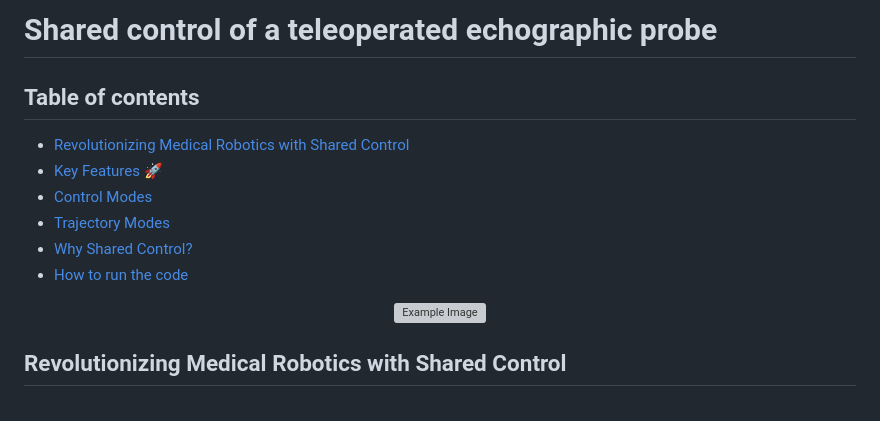
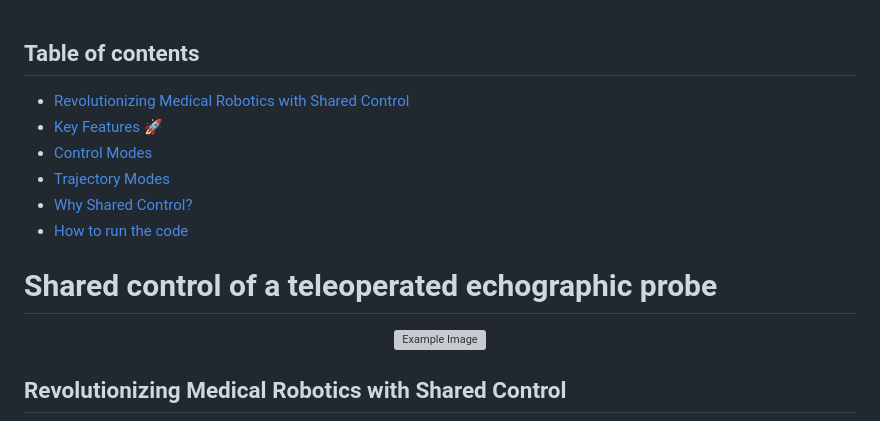
Before and after one commit to VittorioPisapia/Shared-control-of-a-teleoperated-echographic-probe, a Markdown page: README.md, the part around the change. GitHub-like rendering; grey boxes are pictures that could not be loaded.

```diff
--- a/README.md
+++ b/README.md
@@ -1,5 +1,3 @@
-# Shared control of a teleoperated echographic probe
-
 ## Table of contents
 - [Revolutionizing Medical Robotics with Shared Control](#revolutionizing-medical-robotics-with-shared-control)
 - [Key Features 🚀](#key-features-🚀)
@@ -8,6 +6,7 @@
 - [Why Shared Control?](#why-shared-control?)
 - [How to run the code](#how-to-run-the-code)
 
+# Shared control of a teleoperated echographic probe
 <p align="center">
     <img src="https://github.com/VittorioPisapia/Shared-control-of-a-teleoperated-echographic-probe/blob/main/images-videos/Free2.gif" alt="Example Image" style="width:660px;"/>
 </p>
```
